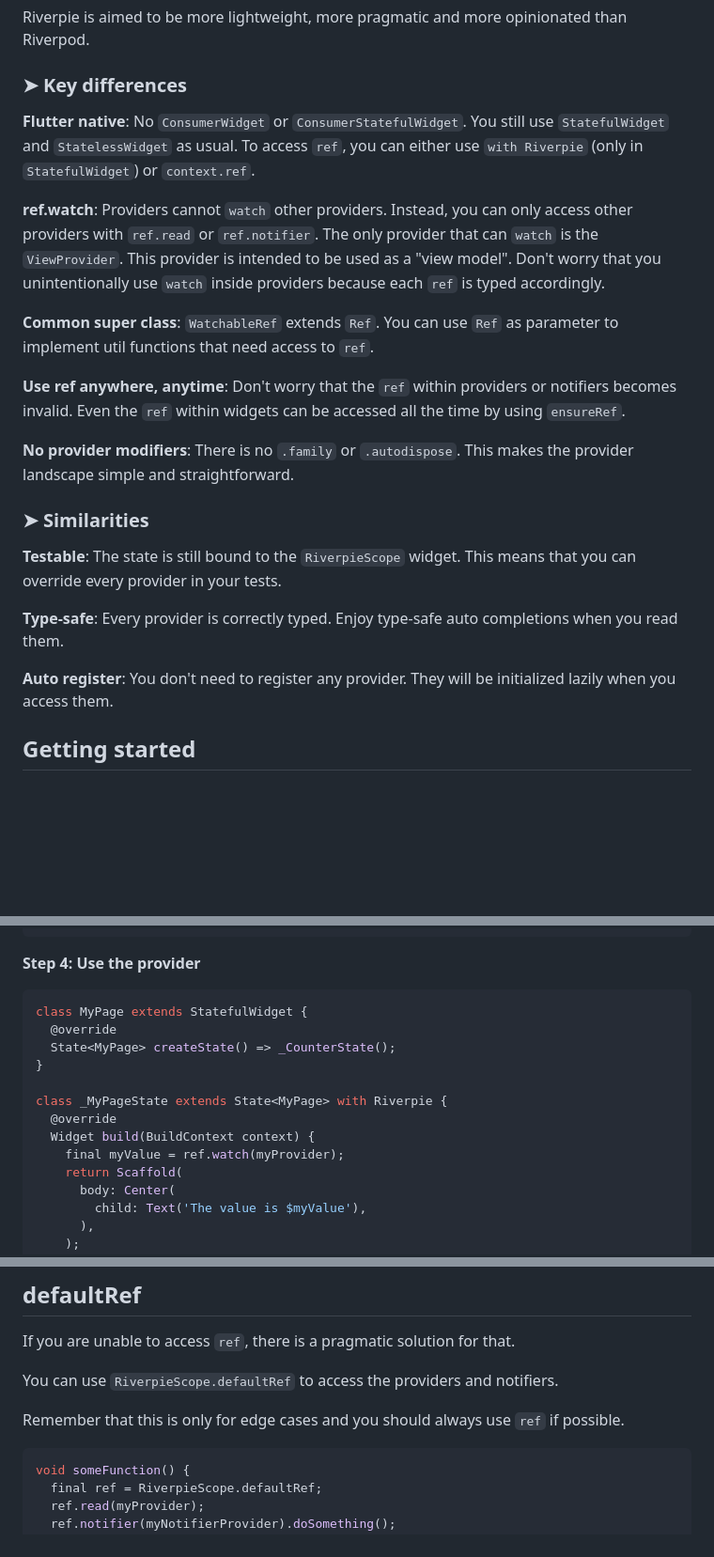
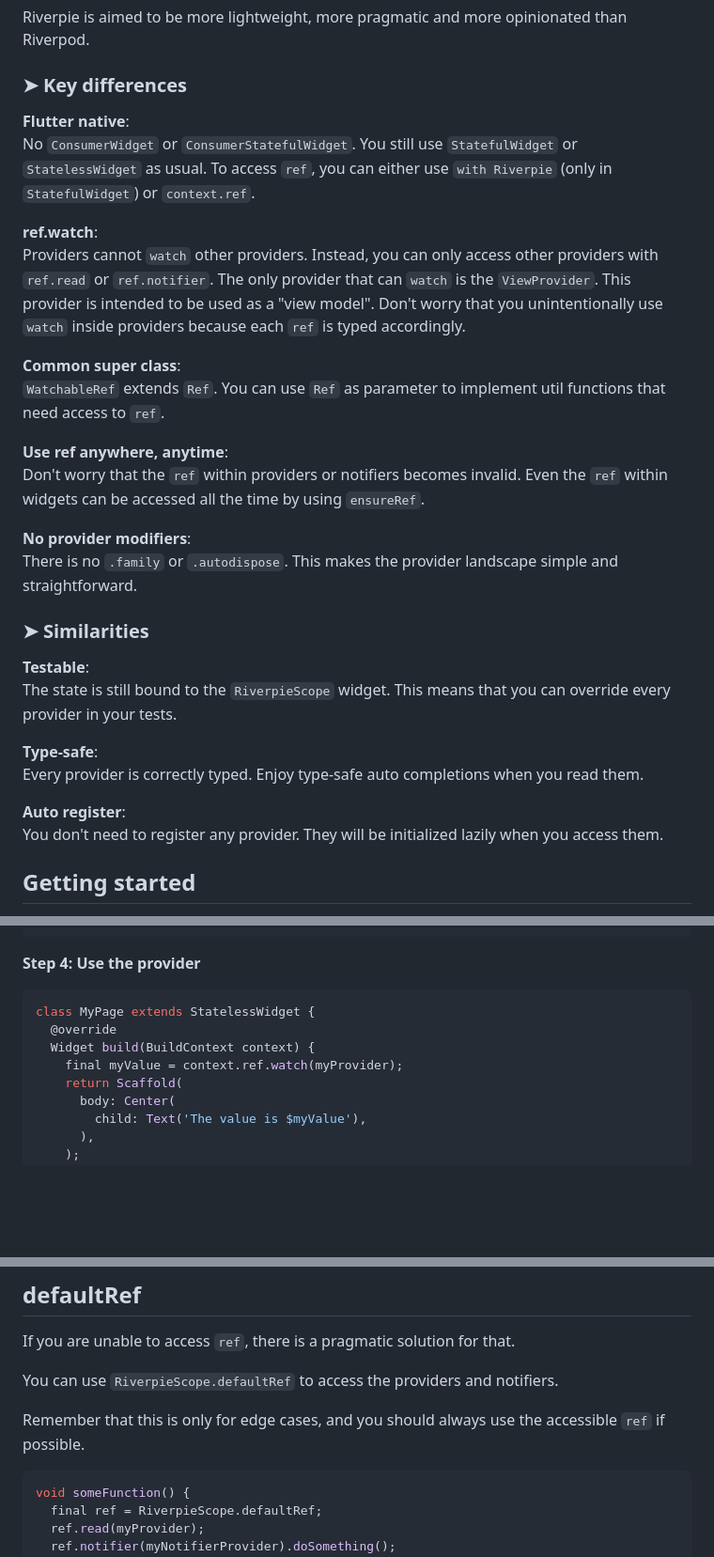
Before and after one commit to refena/refena, a Markdown page: README.md, 3 parts joined by grey strips. Shown: that part at 94% size. GitHub-like rendering; blank space fills up the shorter version.

Commit message:
docs: update README

````diff
--- a/README.md
+++ b/README.md
@@ -57,34 +57,34 @@ Riverpie is aimed to be more lightweight, more pragmatic and more opinionated th
 
 ### ➤ Key differences
 
-**Flutter native**:
-No `ConsumerWidget` or `ConsumerStatefulWidget`. You still use `StatefulWidget` and `StatelessWidget` as usual.
+**Flutter native**:\
+No `ConsumerWidget` or `ConsumerStatefulWidget`. You still use `StatefulWidget` or `StatelessWidget` as usual.
 To access `ref`, you can either use `with Riverpie` (only in `StatefulWidget`) or `context.ref`.
 
-**ref.watch**:
+**ref.watch**:\
 Providers cannot `watch` other providers. Instead, you can only access other providers with `ref.read` or `ref.notifier`.
 The only provider that can `watch` is the `ViewProvider`. This provider is intended to be used as a "view model".
 Don't worry that you unintentionally use `watch` inside providers because each `ref` is typed accordingly.
 
-**Common super class**:
+**Common super class**:\
 `WatchableRef` extends `Ref`. You can use `Ref` as parameter to implement util functions that need access to `ref`.
 
-**Use ref anywhere, anytime**:
+**Use ref anywhere, anytime**:\
 Don't worry that the `ref` within providers or notifiers becomes invalid.
 Even the `ref` within widgets can be accessed all the time by using `ensureRef`.
 
-**No provider modifiers**:
+**No provider modifiers**:\
 There is no `.family` or `.autodispose`. This makes the provider landscape simple and straightforward.
 
 ### ➤ Similarities
 
-**Testable**:
+**Testable**:\
 The state is still bound to the `RiverpieScope` widget. This means that you can override every provider in your tests.
 
-**Type-safe**:
+**Type-safe**:\
 Every provider is correctly typed. Enjoy type-safe auto completions when you read them.
 
-**Auto register**:
+**Auto register**:\
 You don't need to register any provider. They will be initialized lazily when you access them.
 
 ## Getting started
@@ -118,15 +118,10 @@ final myProvider = Provider((_) => 42);
 **Step 4: Use the provider**
 
 ```dart
-class MyPage extends StatefulWidget {
-  @override
-  State<MyPage> createState() => _CounterState();
-}
-
-class _MyPageState extends State<MyPage> with Riverpie {
+class MyPage extends StatelessWidget {
   @override
   Widget build(BuildContext context) {
-    final myValue = ref.watch(myProvider);
+    final myValue = context.ref.watch(myProvider);
     return Scaffold(
       body: Center(
         child: Text('The value is $myValue'),
@@ -580,7 +575,7 @@ If you are unable to access `ref`, there is a pragmatic solution for that.
 
 You can use `RiverpieScope.defaultRef` to access the providers and notifiers.
 
-Remember that this is only for edge cases and you should always use `ref` if possible.
+Remember that this is only for edge cases, and you should always use the accessible `ref` if possible.
 
 ```dart
 void someFunction() {
````
